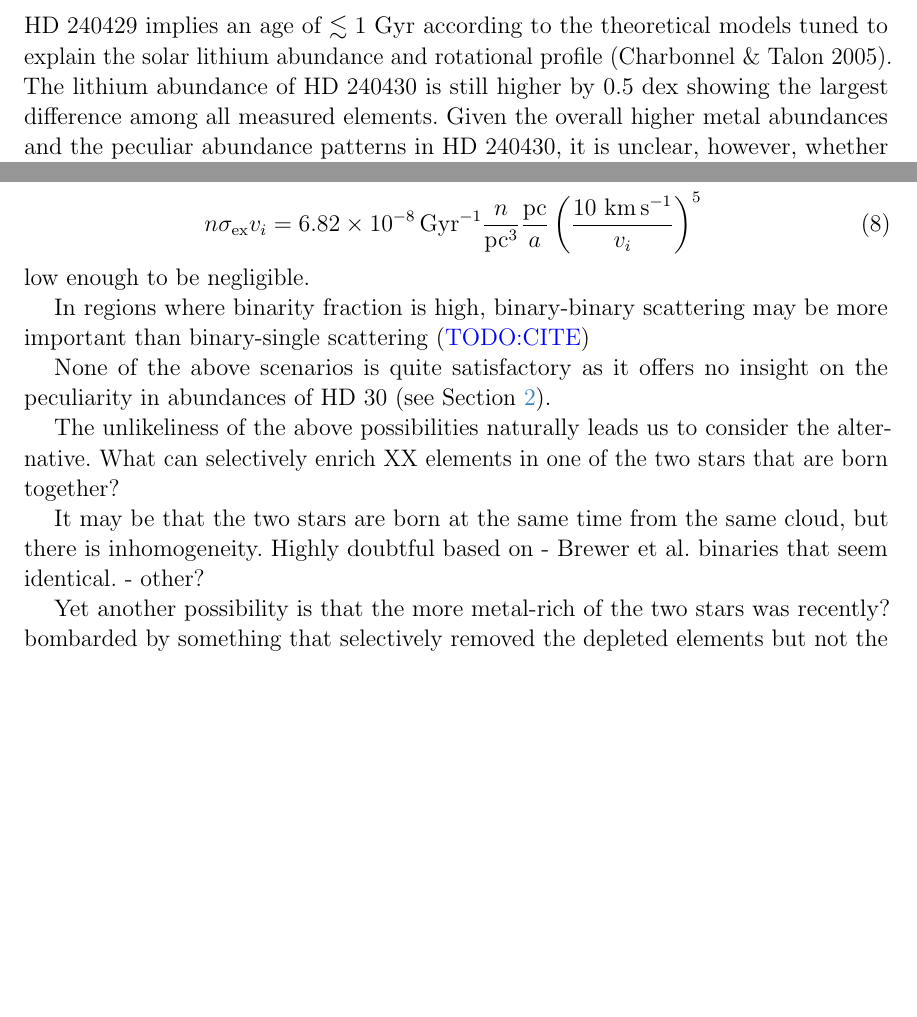
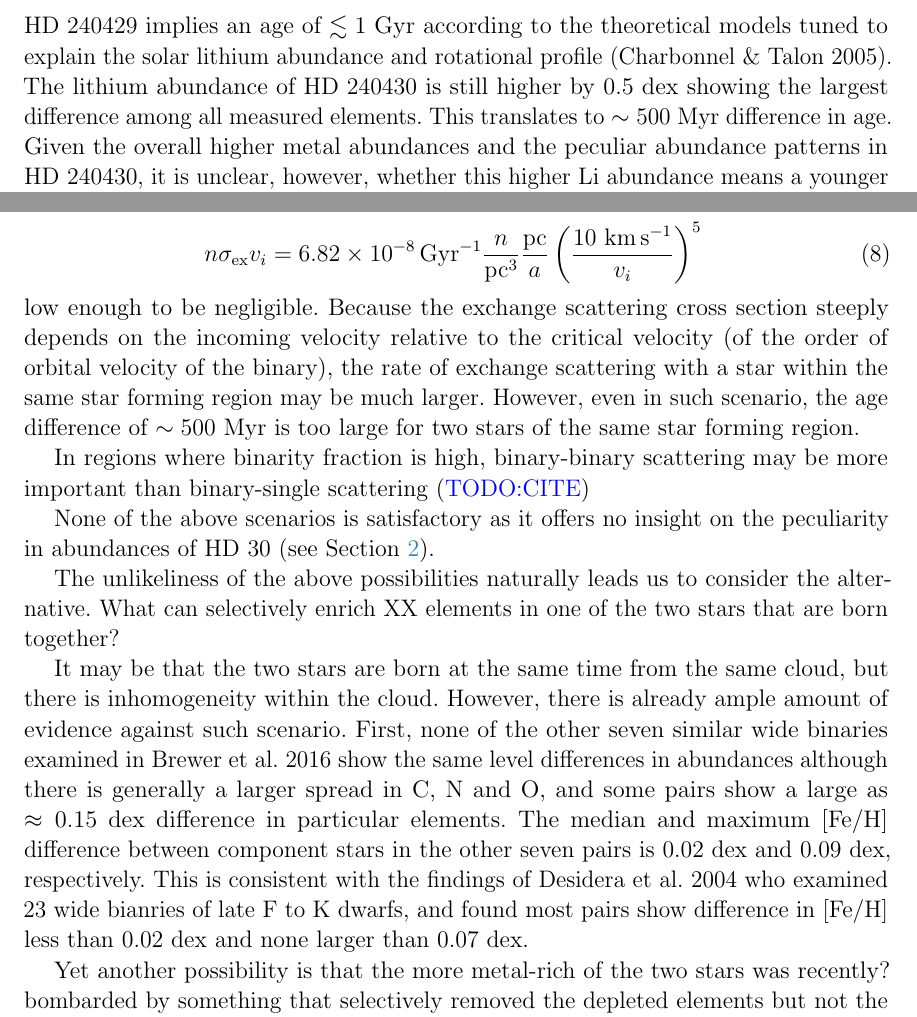
Before and after one commit to smoh/Group1199, a LaTeX paper (paper/ms.tex): two parts of pages 4 and 8 of 8 before the commit and two parts of pages 4 and 8 of 9 after it, joined at a grey line, cut so that both start at the same text, the shorter picture padded with empty space. Compiled offline with pdfLaTeX; a LaTeX package or settings file that is missing is left out.

Commit message:
paragraph on inhomogeneity

```diff
--- a/paper/ms.tex
+++ b/paper/ms.tex
@@ -39,6 +39,7 @@
 \newcommand{\etal}{\textit{et al}.}
 \newcommand*\elem[1]{\ensuremath{\mathrm{#1}}}
 \newcommand*\elemH[1]{\ensuremath{[\mathrm{#1}/\elem{H}]}}
+\newcommand*{\feh}{\ensuremath{\elemH{Fe}}}
 \newcommand{\sunanalog}{\text{HD 240429}}
 \newcommand{\bizarreone}{\text{HD 240430}}
 
@@ -369,6 +370,7 @@ according to the theoretical models tuned to explain the solar lithium abundance
 and rotational profile (\citealt{2005Sci...309.2189C}).
 The lithium abundance of \bizarreone\ is still higher by $0.5$~dex
 showing the largest difference among all measured elements.
+This translates to $\sim 500$~Myr difference in age.
 Given the overall higher metal abundances and the peculiar abundance patterns in \bizarreone,
 it is unclear, however, whether this higher $\elem{Li}$ abundance
 means a younger age or something else.
@@ -453,6 +455,12 @@ stars in any direction, the rate of exchange scattering is
   \frac{n}{\mathrm{pc}^3} \frac{\mathrm{pc}}{a} \left(\frac{10~\mathrm{km}\,\mathrm{s}^{-1}}{v_i}\right)^5
 \end{eqnarray}
 low enough to be negligible.
+Because the exchange scattering cross section steeply depends on the incoming velocity
+relative to the critical velocity (of the order of orbital velocity of the binary),
+the rate of exchange scattering with a star within the same star forming region
+may be much larger.
+However, even in such scenario, the age difference of $\sim 500$~Myr is too large
+for two stars of the same star forming region.
 
 In regions where binarity fraction is high, binary-binary scattering may be more important
 than binary-single scattering (\todo{CITE})
@@ -463,7 +471,7 @@ than binary-single scattering (\todo{CITE})
 %not HD30 with anomalous abundance patterns.
 
 
-None of the above scenarios is quite satisfactory as it offers no
+None of the above scenarios is satisfactory as it offers no
 insight on the peculiarity in abundances of HD 30 (see \sectionname~{\ref{sec:data}).
 
 The unlikeliness of the above possibilities naturally leads us to
@@ -472,9 +480,19 @@ What can selectively enrich XX elements in one of the two stars that are born to
 
 % inhomogeneity in star formation
 It may be that the two stars are born at the same time from the same cloud, but
-there is inhomogeneity. Highly doubtful based on
-- Brewer et al. binaries that seem identical.
-- other?
+there is inhomogeneity within the cloud.
+However, there is already ample amount of evidence against such scenario.
+First, none of the other seven similar wide binaries examined in \citealt{2016ApJS..225...32B}
+show the same level differences in abundances although there is generally
+a larger spread in $\elem{C}$, $\elem{N}$ and $\elem{O}$, and some pairs show
+a large as $\approx 0.15$~dex difference in particular elements.
+The median and maximum \feh\ difference between component stars in the other seven pairs
+is $0.02$~dex and $0.09$~dex, respectively.
+This is consistent with the findings of \citealt{Desidera:2004aa} who examined 23 wide bianries
+of late F to K dwarfs, and found most pairs show difference in \feh\ less than $0.02$~dex
+and none larger than $0.07$~dex.
+
+% summarize other pair studies in detailed chemical abundance here
 
 % rocky planets (or the like) engulfment
 Yet another possibility is that the more metal-rich of the two stars
```
